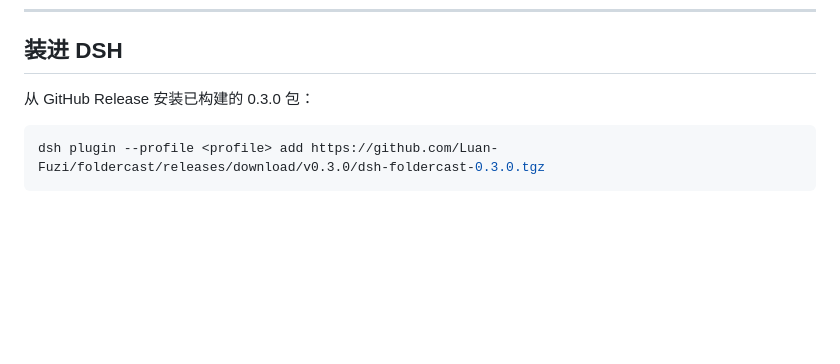
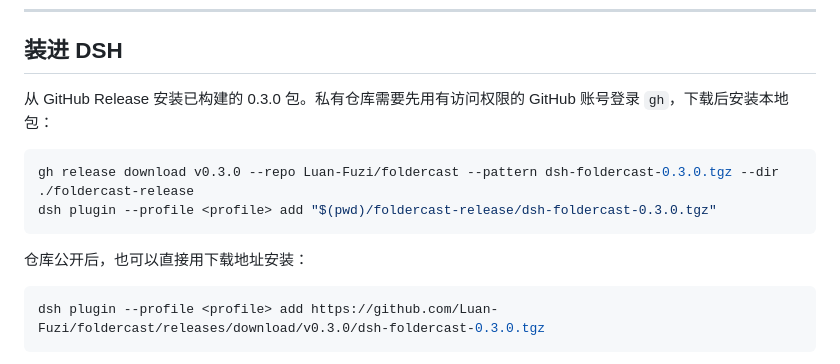
Before and after one commit to Luan-Fuzi/foldercast, a Markdown page: README.md, the part around the change. Rendered like a GitHub page; blank space fills up the shorter version.

Commit message:
docs: explain private release installation [skip ci]

````diff
--- a/README.md
+++ b/README.md
@@ -77,7 +77,14 @@ macOS 自带的 `sips`（图片缩放）也在此列：其他平台回退 ffmpeg
 
 ## 装进 DSH
 
-从 GitHub Release 安装已构建的 0.3.0 包：
+从 GitHub Release 安装已构建的 0.3.0 包。私有仓库需要先用有访问权限的 GitHub 账号登录 `gh`，下载后安装本地包：
+
+```bash
+gh release download v0.3.0 --repo Luan-Fuzi/foldercast --pattern dsh-foldercast-0.3.0.tgz --dir ./foldercast-release
+dsh plugin --profile <profile> add "$(pwd)/foldercast-release/dsh-foldercast-0.3.0.tgz"
+```
+
+仓库公开后，也可以直接用下载地址安装：
 
 ```bash
 dsh plugin --profile <profile> add https://github.com/Luan-Fuzi/foldercast/releases/download/v0.3.0/dsh-foldercast-0.3.0.tgz
````
Also changed, not shown: packages/plugin/README.md (+8 -1 lines).
